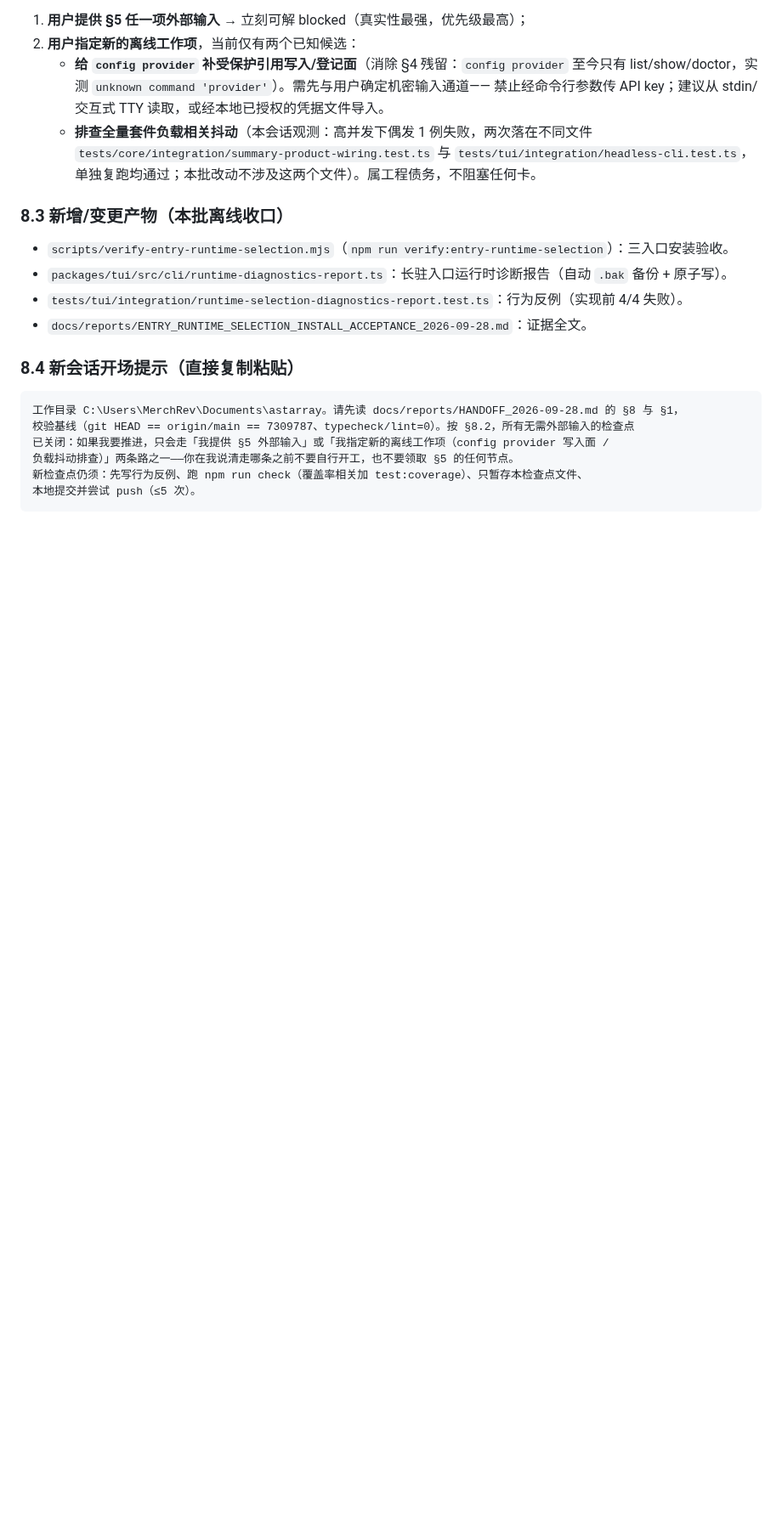
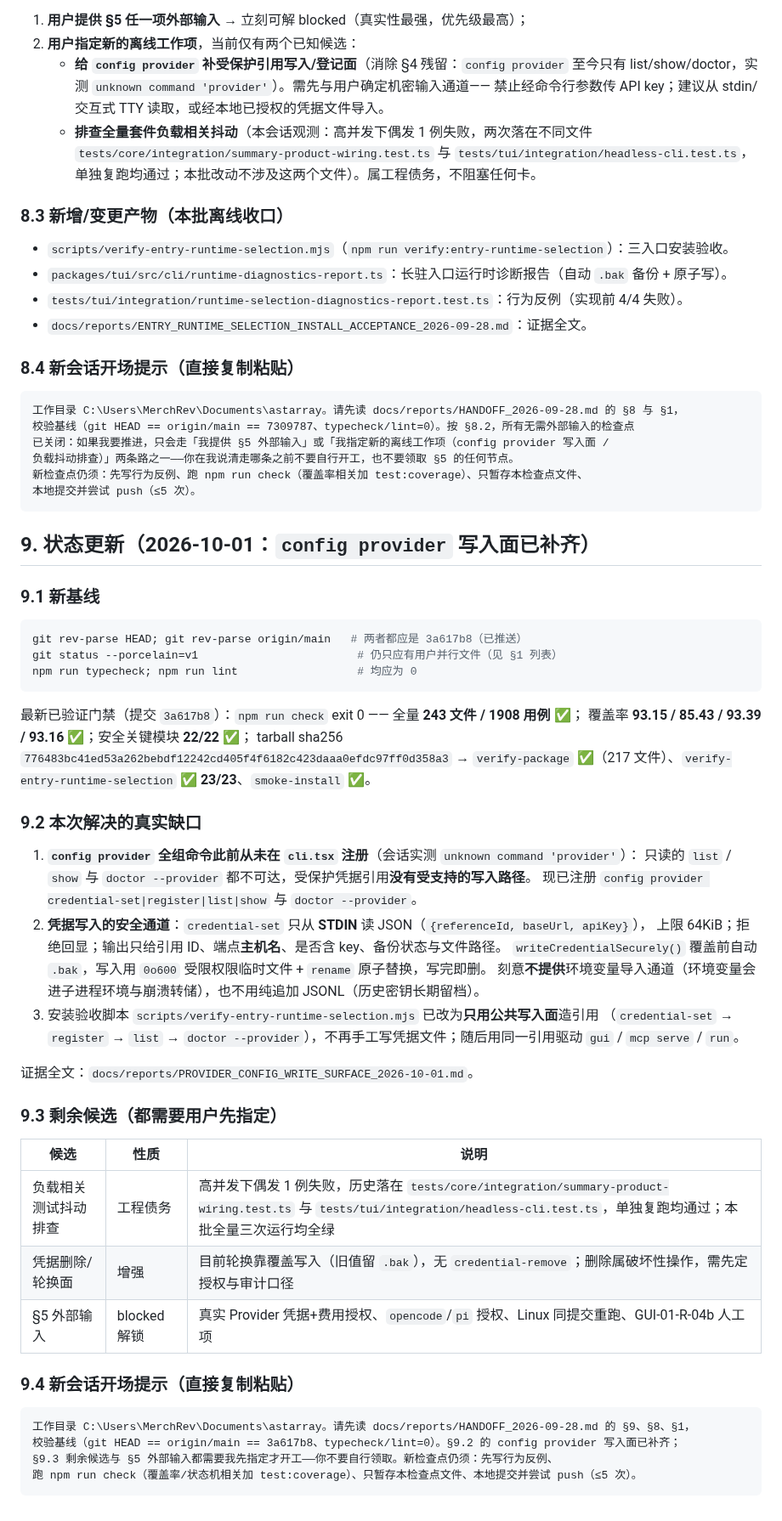
Before and after one commit to Darkhe55/Astarray, a Markdown page: docs/reports/HANDOFF_2026-09-28.md, the part around one of its changes. Shown at 85% size. Drawn GitHub-style; blank space fills up the shorter version.

Commit message:
docs(handoff): 加更 §9——config provider 写入面已补齐（基线 3a617b8）
- 顶部加 2026-10-01 状态指引；§9 记录新基线、门禁数字（243 文件/1908 用例、
  覆盖率 93.15/85.43/93.39/93.16、安全 22/22、tarball sha256 776483bc…、入口验收 23/23）、
  本次解决的三处真实缺口与剩余候选（负载抖动 / 凭据删除轮换 / §5 外部输入）。
- §9.4 给出新的开场提示；本地备份 HANDOFF_2026-09-28.md.bak（gitignore 覆盖，不入库）。

````diff
--- a/docs/reports/HANDOFF_2026-09-28.md
+++ b/docs/reports/HANDOFF_2026-09-28.md
@@ -157,3 +161,50 @@ tarball `astarray-0.1.0.tgz` sha256 `c7315b4c700a0b6afdbd500c1e885018f4b7e17b111
 新检查点仍须：先写行为反例、跑 npm run check（覆盖率相关加 test:coverage）、只暂存本检查点文件、
 本地提交并尝试 push（≤5 次）。
 ```
+
+## 9. 状态更新（2026-10-01：`config provider` 写入面已补齐）
+
+### 9.1 新基线
+
+```powershell
+git rev-parse HEAD; git rev-parse origin/main   # 两者都应是 3a617b8（已推送）
+git status --porcelain=v1                        # 仍只应有用户并行文件（见 §1 列表）
+npm run typecheck; npm run lint                  # 均应为 0
+```
+
+最新已验证门禁（提交 `3a617b8`）：`npm run check` exit 0 —— 全量 **243 文件 / 1908 用例** ✅；
+覆盖率 **93.15 / 85.43 / 93.39 / 93.16** ✅；安全关键模块 **22/22** ✅；
+tarball sha256 `776483bc41ed53a262bebdf12242cd405f4f6182c423daaa0efdc97ff0d358a3`
+→ `verify-package` ✅（217 文件）、`verify-entry-runtime-selection` ✅ **23/23**、`smoke-install` ✅。
+
+### 9.2 本次解决的真实缺口
+
+1. **`config provider` 全组命令此前从未在 `cli.tsx` 注册**（会话实测 `unknown command 'provider'`）：
+   只读的 `list` / `show` 与 `doctor --provider` 都不可达，受保护凭据引用**没有受支持的写入路径**。
+   现已注册 `config provider credential-set|register|list|show` 与 `doctor --provider`。
+2. **凭据写入的安全通道**：`credential-set` 只从 **STDIN** 读 JSON（`{referenceId, baseUrl, apiKey}`），
+   上限 64KiB；拒绝回显；输出只给引用 ID、端点**主机名**、是否含 key、备份状态与文件路径。
+   `writeCredentialSecurely()` 覆盖前自动 `.bak`，写入用 `0o600` 受限权限临时文件 + `rename` 原子替换，写完即删。
+   刻意**不提供**环境变量导入通道（环境变量会进子进程环境与崩溃转储），也不用纯追加 JSONL（历史密钥长期留档）。
+3. 安装验收脚本 `scripts/verify-entry-runtime-selection.mjs` 已改为**只用公共写入面**造引用
+   （`credential-set` → `register` → `list` → `doctor --provider`），不再手工写凭据文件；随后用同一引用驱动
+   `gui` / `mcp serve` / `run`。
+
+证据全文：`docs/reports/PROVIDER_CONFIG_WRITE_SURFACE_2026-10-01.md`。
+
+### 9.3 剩余候选（都需要用户先指定）
+
+| 候选 | 性质 | 说明 |
+| --- | --- | --- |
+| 负载相关测试抖动排查 | 工程债务 | 高并发下偶发 1 例失败，历史落在 `tests/core/integration/summary-product-wiring.test.ts` 与 `tests/tui/integration/headless-cli.test.ts`，单独复跑均通过；本批全量三次运行均全绿 |
+| 凭据删除/轮换面 | 增强 | 目前轮换靠覆盖写入（旧值留 `.bak`），无 `credential-remove`；删除属破坏性操作，需先定授权与审计口径 |
+| §5 外部输入 | blocked 解锁 | 真实 Provider 凭据+费用授权、`opencode`/`pi` 授权、Linux 同提交重跑、GUI-01-R-04b 人工项 |
+
+### 9.4 新会话开场提示（直接复制粘贴）
+
+```
+工作目录 C:\Users\MerchRev\Documents\astarray。请先读 docs/reports/HANDOFF_2026-09-28.md 的 §9、§8、§1，
+校验基线（git HEAD == origin/main == 3a617b8、typecheck/lint=0）。§9.2 的 config provider 写入面已补齐；
+§9.3 剩余候选与 §5 外部输入都需要我先指定才开工——你不要自行领取。新检查点仍须：先写行为反例、
+跑 npm run check（覆盖率/状态机相关加 test:coverage）、只暂存本检查点文件、本地提交并尝试 push（≤5 次）。
+```
````
Also changed, not shown: other parts of docs/reports/HANDOFF_2026-09-28.md (+4 -0 lines).
